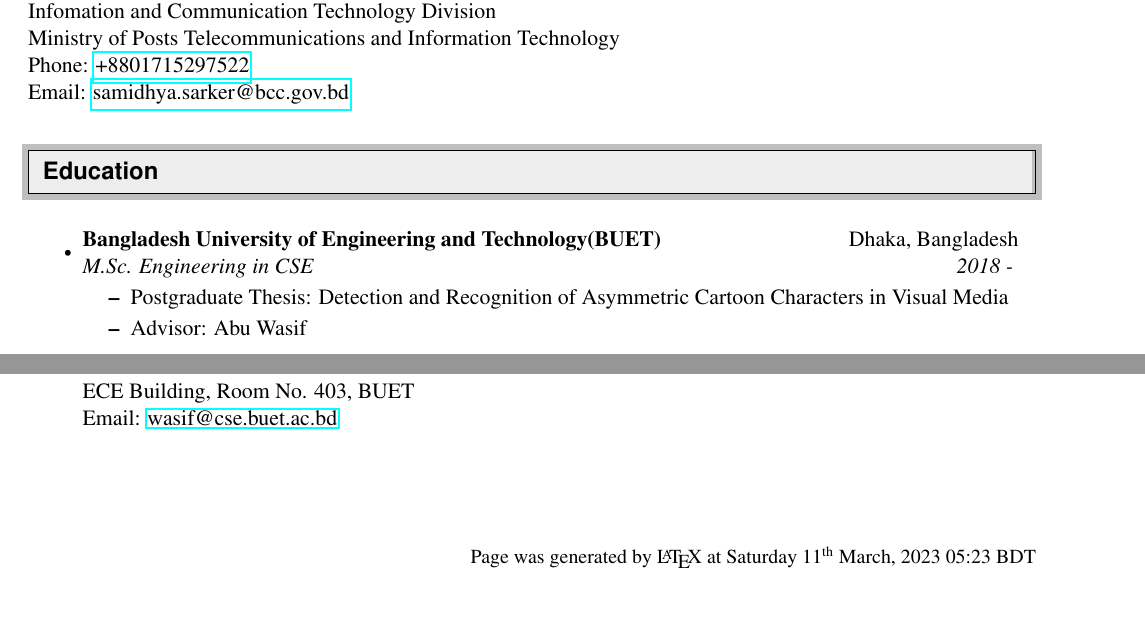
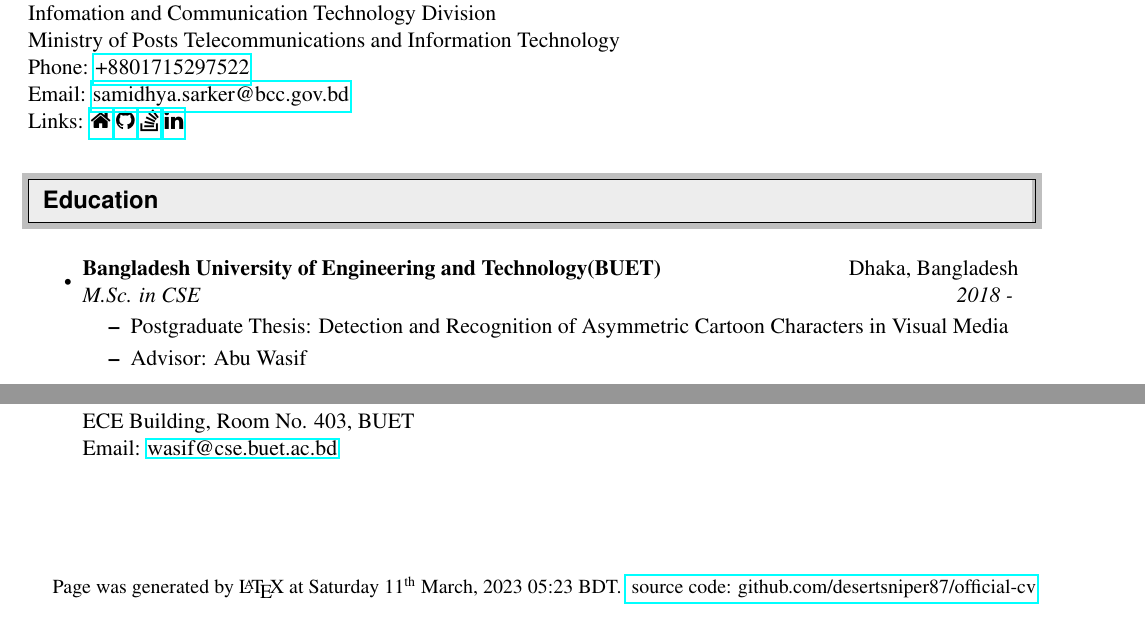
Before and after one commit to desertSniper87/official-cv, a LaTeX CV (cv_samidhya_sarker_bcc.tex): two parts of pages 1 and 3 of 3, joined at a grey line, cut so that both start at the same text. Compiled offline with pdfLaTeX.

Commit message:
initial commit

```diff
--- a/cv_samidhya_sarker_bcc.tex
+++ b/cv_samidhya_sarker_bcc.tex
@@ -20,6 +20,7 @@
 \usepackage{hyperref}
 \usepackage{fancyhdr}
 \usepackage{datetime}
+\usepackage{fontawesome}
 \title{Torsho-CV}
 
 %\fancypagestyle{specialfooter}{%
@@ -31,7 +32,7 @@
 \fancypagestyle{latexfooter}{%
   \fancyhf{}
   \renewcommand\headrulewidth{0pt}
-  \fancyfoot[R]{\small Page was generated by \LaTeX\ at \today\  \currenttime \  BDT}
+  \fancyfoot[R]{\small Page was generated by \LaTeX\ at \today\  \currenttime \  BDT. \href{https://github.com/desertSniper87/official-cv}{\ \color{black}source code: github.com/desertsniper87/official-cv}}
 }
 %-----------------------------------------------------------
 %Edit these values as you see fit
@@ -91,7 +103,8 @@
     Infomation and Communication Technology Division & \\
     Ministry of Posts Telecommunications and Information Technology & \\
     Phone: \href{tel:+8801715297522}{\color{black} +8801715297522} \\
-    Email: \href{mailto:samidhya.sarker@bcc.gov.bd}{\color{black} samidhya.sarker@bcc.gov.bd}
+    Email: \href{mailto:samidhya.sarker@bcc.gov.bd}{\color{black} samidhya.sarker@bcc.gov.bd} \\
+    Links: \href{https://desertsniper87.github.io}{\faHome}\ \href{https://github.com/desertSniper87}{\faGithub}\ \href{https://stackoverflow.com/users/7154462/desertsniper87}{\faStackOverflow}\ \href{https://www.linkedin.com/in/samidhya-sarker-57684275/}{\faLinkedin}
 \end{tabular*}
 \\
 
@@ -101,7 +114,7 @@
 %%%%%%%%%%%%%%%%%%%%%%%%%%%%%%
 \begin{itemize}
     \item
-        \ressubheading{Bangladesh University of Engineering and Technology(BUET)}{Dhaka, Bangladesh}{M.Sc. Engineering in CSE}{2018 - }
+        \ressubheading{Bangladesh University of Engineering and Technology(BUET)}{Dhaka, Bangladesh}{M.Sc. in CSE}{2018 - }
         \begin{itemize}
             \resitem{Postgraduate Thesis: Detection and Recognition of Asymmetric Cartoon Characters in Visual Media}
             \resitem{Advisor: Abu Wasif}
```
Also changed, not shown: cv_samidhya_sarker_bcc.pdf, cv_samidhya_sarker_bcc.tex (13 more changed lines), 4 other files.
